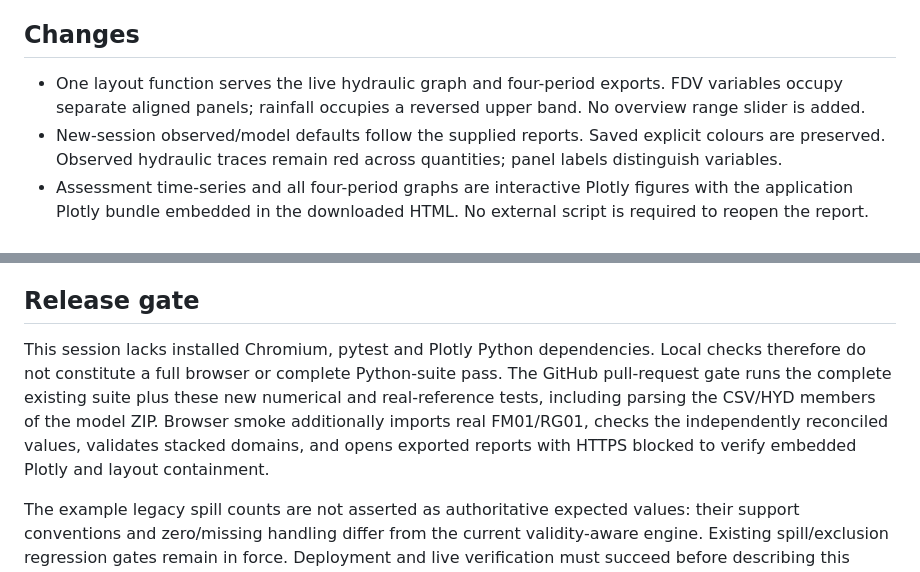
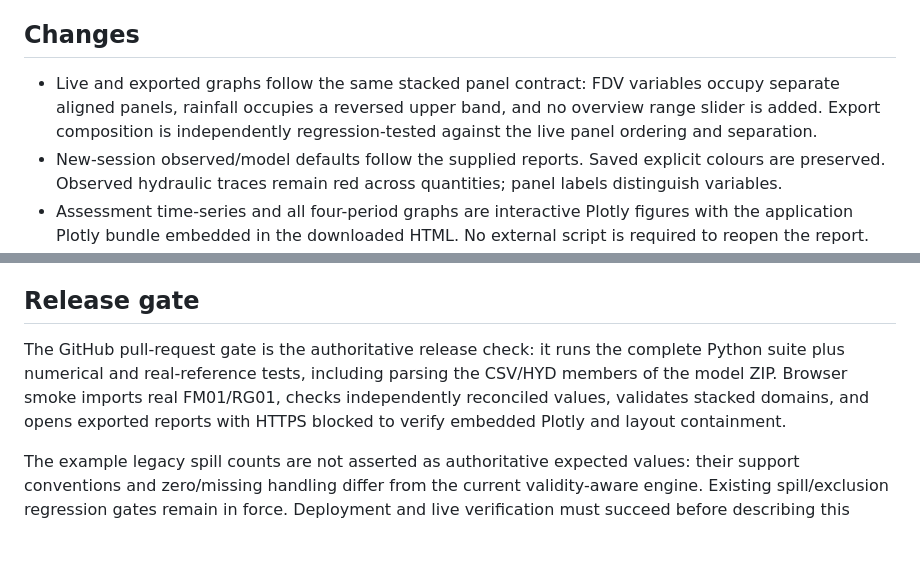
Before and after one commit to anzarsajid91/ICM_Graphing_Tool, a Markdown page: docs/reference-graph-report-review.md, 2 parts joined by grey strips. Rendered like a GitHub page; blank space fills up the shorter version.

Commit message:
Correct reference review to match integrated implementation

```diff
--- a/docs/reference-graph-report-review.md
+++ b/docs/reference-graph-report-review.md
@@ -6,7 +6,7 @@ The files under `reference/current-tool` are representative examples, not a form
 
 ## Changes
 
-- One layout function serves the live hydraulic graph and four-period exports. FDV variables occupy separate aligned panels; rainfall occupies a reversed upper band. No overview range slider is added.
+- Live and exported graphs follow the same stacked panel contract: FDV variables occupy separate aligned panels, rainfall occupies a reversed upper band, and no overview range slider is added. Export composition is independently regression-tested against the live panel ordering and separation.
 - New-session observed/model defaults follow the supplied reports. Saved explicit colours are preserved. Observed hydraulic traces remain red across quantities; panel labels distinguish variables.
 - Assessment time-series and all four-period graphs are interactive Plotly figures with the application Plotly bundle embedded in the downloaded HTML. No external script is required to reopen the report. Initial export must retrieve the bundle; retrieval failure stops export with an error.
 - Period traces are fetched within each period before display reduction. Explicit null gap separators survive; samples use an exclusive end. Statistics use native data, with source intervals clipped to report boundaries.
@@ -22,6 +22,6 @@ The files under `reference/current-tool` are representative examples, not a form
 
 ## Release gate
 
-This session lacks installed Chromium, pytest and Plotly Python dependencies. Local checks therefore do not constitute a full browser or complete Python-suite pass. The GitHub pull-request gate runs the complete existing suite plus these new numerical and real-reference tests, including parsing the CSV/HYD members of the model ZIP. Browser smoke additionally imports real FM01/RG01, checks the independently reconciled values, validates stacked domains, and opens exported reports with HTTPS blocked to verify embedded Plotly and layout containment.
+The GitHub pull-request gate is the authoritative release check: it runs the complete Python suite plus numerical and real-reference tests, including parsing the CSV/HYD members of the model ZIP. Browser smoke imports real FM01/RG01, checks independently reconciled values, validates stacked domains, and opens exported reports with HTTPS blocked to verify embedded Plotly and layout containment.
 
 The example legacy spill counts are not asserted as authoritative expected values: their support conventions and zero/missing handling differ from the current validity-aware engine. Existing spill/exclusion regression gates remain in force. Deployment and live verification must succeed before describing this revision as ready for review.
```
